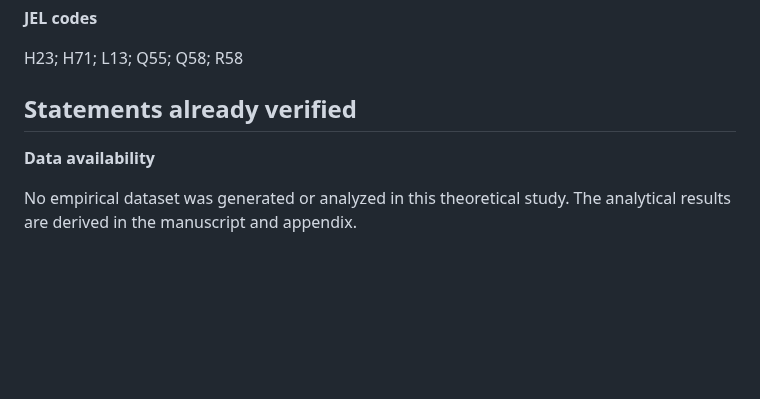
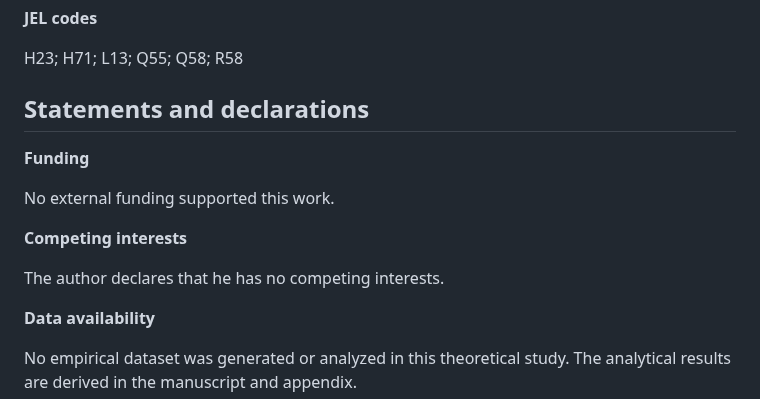
Before and after one commit to ryotamatsuki/strategic-local-green-policy-competition, a Markdown page: submission/itpf/metadata.md, the part around one of its changes. Rendered like a GitHub page; blank space fills up the shorter version.

```diff
--- a/submission/itpf/metadata.md
+++ b/submission/itpf/metadata.md
@@ -31,7 +40,15 @@ How does product-market rivalry alter cross-instrument policy responses when jur
 
 H23; H71; L13; Q55; Q58; R58
 
-## Statements already verified
+## Statements and declarations
+
+**Funding**
+
+No external funding supported this work.
+
+**Competing interests**
+
+The author declares that he has no competing interests.
 
 **Data availability**
 
```
Also changed, not shown: other parts of submission/itpf/metadata.md (+12 -15 lines).
